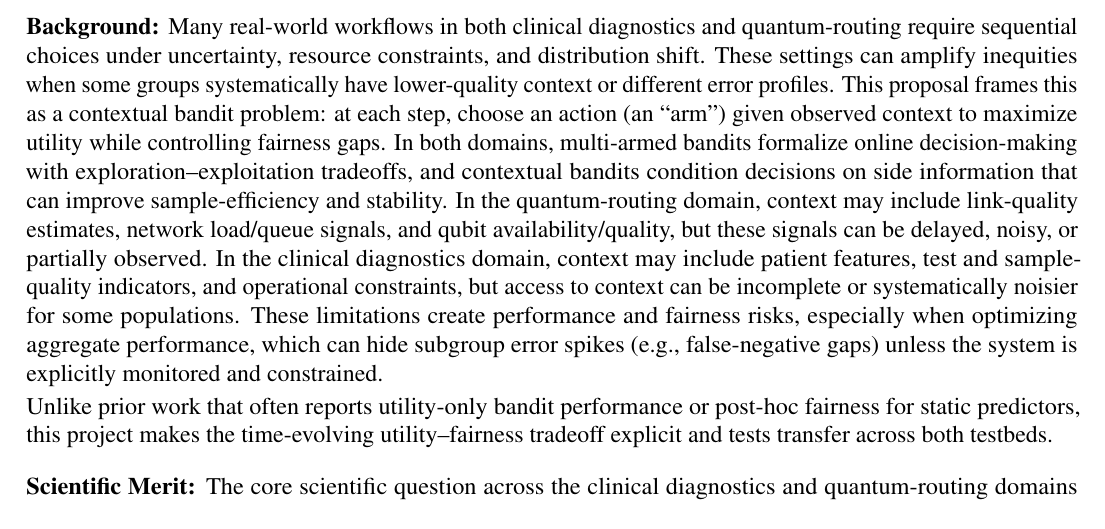
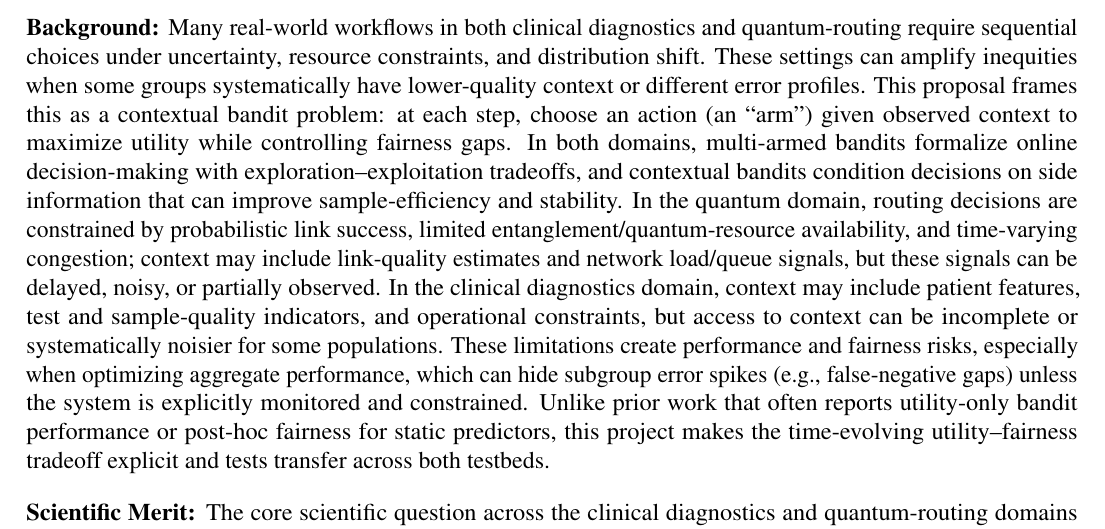
Before and after one commit to pzg8794/DSCI601-Project_Proposal, a LaTeX document (main.tex): part of page 1 of 2, cut so that both start at the same text. Compiled offline with pdfLaTeX.

Commit message:
Background: add quantum routing constraints
- main.tex: expand quantum-domain sentence with routing constraints

- PROJECT_TODO.md: record decision

- main.pdf: rebuild

```diff
--- a/main.tex
+++ b/main.tex
@@ -60,9 +57,7 @@ The goal is to build a {\bf novel integration}: evaluating fairness aware and co
 
 
 \paragraph{Background:} \hspace{-5mm}
-Many real-world workflows in both clinical diagnostics and quantum-routing require sequential choices under uncertainty, resource constraints, and distribution shift. These settings can amplify inequities when some groups systematically have lower-quality context or different error profiles. This proposal frames this as a contextual bandit problem: at each step, choose an action (an ``arm'') given observed context to maximize utility while controlling fairness gaps. In both domains, multi-armed bandits formalize online decision-making with exploration--exploitation tradeoffs, and contextual bandits condition decisions on side information that can improve sample-efficiency and stability. In the quantum-routing domain, context may include link-quality estimates, network load/queue signals, and qubit availability/quality, but these signals can be delayed, noisy, or partially observed. In the clinical diagnostics domain, context may include patient features, test and sample-quality indicators, and operational constraints, but access to context can be incomplete or systematically noisier for some populations. These limitations create performance and fairness risks, especially when optimizing aggregate performance, which can hide subgroup error spikes (e.g., false-negative gaps) unless the system is explicitly monitored and constrained.
-
-Unlike prior work that often reports utility-only bandit performance or post-hoc fairness for static predictors, this project makes the time-evolving utility--fairness tradeoff explicit and tests transfer across both testbeds.
+Many real-world workflows in both clinical diagnostics and quantum-routing require sequential choices under uncertainty, resource constraints, and distribution shift. These settings can amplify inequities when some groups systematically have lower-quality context or different error profiles. This proposal frames this as a contextual bandit problem: at each step, choose an action (an ``arm'') given observed context to maximize utility while controlling fairness gaps. In both domains, multi-armed bandits formalize online decision-making with exploration--exploitation tradeoffs, and contextual bandits condition decisions on side information that can improve sample-efficiency and stability. In the quantum domain, routing decisions are constrained by probabilistic link success, limited entanglement/quantum-resource availability, and time-varying congestion; context may include link-quality estimates and network load/queue signals, but these signals can be delayed, noisy, or partially observed. In the clinical diagnostics domain, context may include patient features, test and sample-quality indicators, and operational constraints, but access to context can be incomplete or systematically noisier for some populations. These limitations create performance and fairness risks, especially when optimizing aggregate performance, which can hide subgroup error spikes (e.g., false-negative gaps) unless the system is explicitly monitored and constrained. Unlike prior work that often reports utility-only bandit performance or post-hoc fairness for static predictors, this project makes the time-evolving utility--fairness tradeoff explicit and tests transfer across both testbeds.
 
 \paragraph{Scientific Merit:} \hspace{-5mm}
 The core scientific question across the clinical diagnostics and quantum-routing domains is: {\it when does informative context (and how it is modeled) materially reduce disparity and error in sequential decision-making under shift?} This is challenging in both domains because (1) feedback is partial and delayed (only the chosen test/routing action reveals an outcome), (2) conditions shift over time (patient mix and operational processes; network load and link/qubit conditions), and (3) fairness constraints can conflict with pure utility optimization.
```
Also changed, not shown: PROJECT_TODO.md (+1 -0 lines), main.pdf, main.tex (5 more changed lines).
